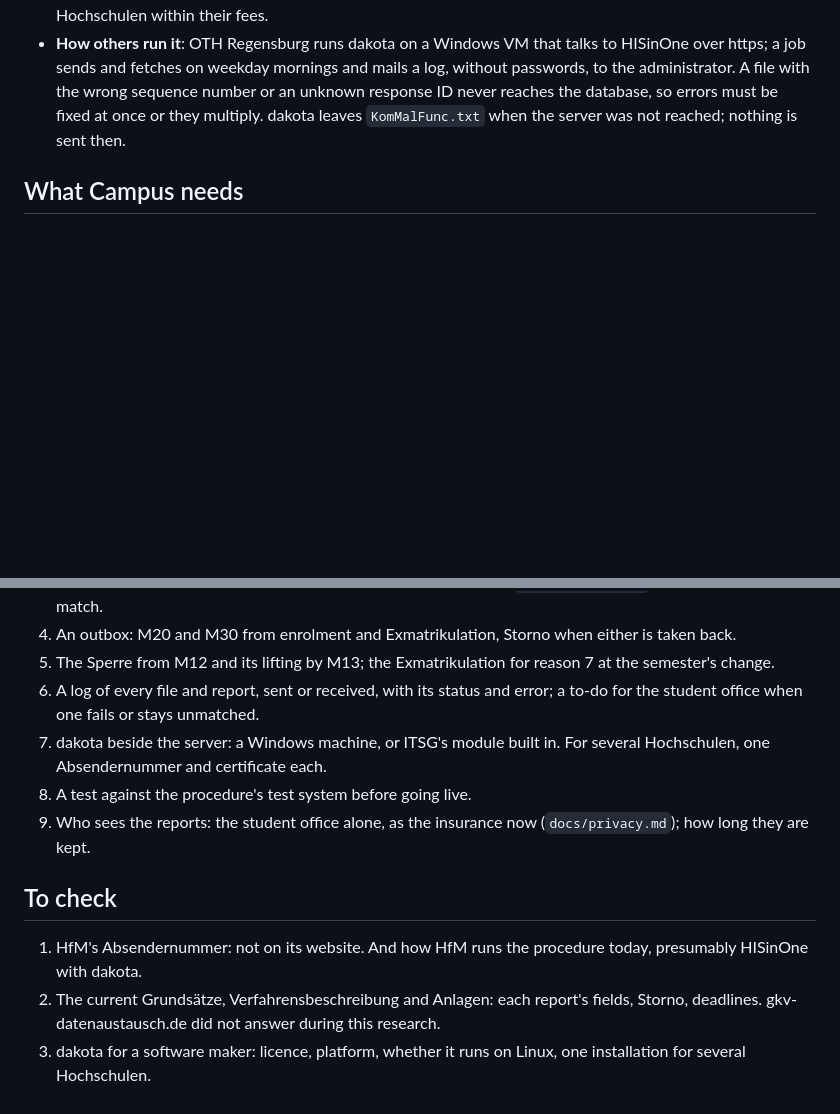
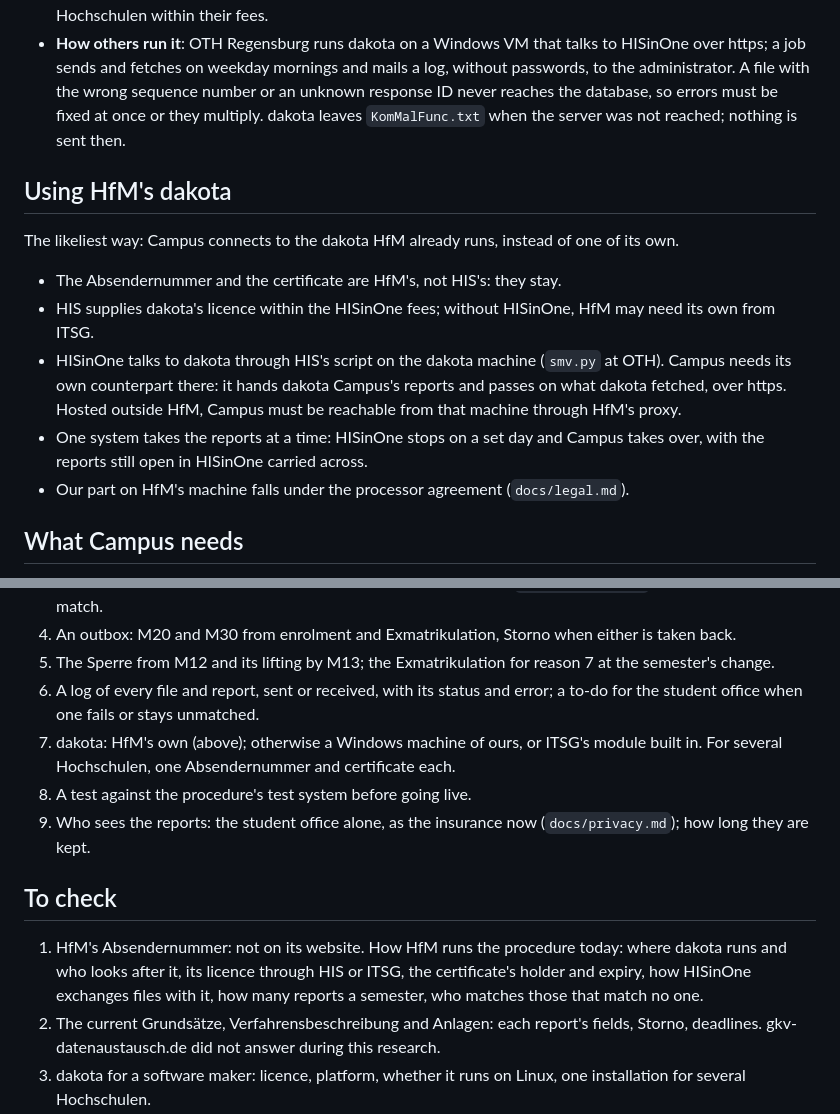
Before and after one commit to SwansonicAI/concampus, a Markdown page: docs/smv.md, 2 parts joined by grey strips. GitHub-like rendering; blank space fills up the shorter version.

Commit message:
Using HfM's own dakota documented, with the questions for HfM; procurement and EVB-IT Cloud added to docs/legal.md

```diff
--- a/docs/smv.md
+++ b/docs/smv.md
@@ -49,6 +49,19 @@ still ask for an M10.
   number or an unknown response ID never reaches the database, so errors must be fixed at once or they multiply. dakota
   leaves `KomMalFunc.txt` when the server was not reached; nothing is sent then.
 
+## Using HfM's dakota
+
+The likeliest way: Campus connects to the dakota HfM already runs, instead of one of its own.
+
+- The Absendernummer and the certificate are HfM's, not HIS's: they stay.
+- HIS supplies dakota's licence within the HISinOne fees; without HISinOne, HfM may need its own from ITSG.
+- HISinOne talks to dakota through HIS's script on the dakota machine (`smv.py` at OTH). Campus needs its own
+  counterpart there: it hands dakota Campus's reports and passes on what dakota fetched, over https. Hosted outside
+  HfM, Campus must be reachable from that machine through HfM's proxy.
+- One system takes the reports at a time: HISinOne stops on a set day and Campus takes over, with the reports still
+  open in HISinOne carried across.
+- Our part on HfM's machine falls under the processor agreement (`docs/legal.md`).
+
 ## What Campus needs
 
 1. The Absendernummer in the Hochschule's settings, shown to applicants.
@@ -60,14 +73,16 @@ still ask for an M10.
 5. The Sperre from M12 and its lifting by M13; the Exmatrikulation for reason 7 at the semester's change.
 6. A log of every file and report, sent or received, with its status and error; a to-do for the student office when one
    fails or stays unmatched.
-7. dakota beside the server: a Windows machine, or ITSG's module built in. For several Hochschulen, one Absendernummer
-   and certificate each.
+7. dakota: HfM's own (above); otherwise a Windows machine of ours, or ITSG's module built in. For several
+   Hochschulen, one Absendernummer and certificate each.
 8. A test against the procedure's test system before going live.
 9. Who sees the reports: the student office alone, as the insurance now (`docs/privacy.md`); how long they are kept.
 
 ## To check
 
-1. HfM's Absendernummer: not on its website. And how HfM runs the procedure today, presumably HISinOne with dakota.
+1. HfM's Absendernummer: not on its website. How HfM runs the procedure today: where dakota runs and who looks after
+   it, its licence through HIS or ITSG, the certificate's holder and expiry, how HISinOne exchanges files with it,
+   how many reports a semester, who matches those that match no one.
 2. The current Grundsätze, Verfahrensbeschreibung and Anlagen: each report's fields, Storno, deadlines. gkv-datenaustausch.de
    did not answer during this research.
 3. dakota for a software maker: licence, platform, whether it runs on Linux, one installation for several Hochschulen.
```
Also changed, not shown: docs/legal.md (+4 -0 lines).
